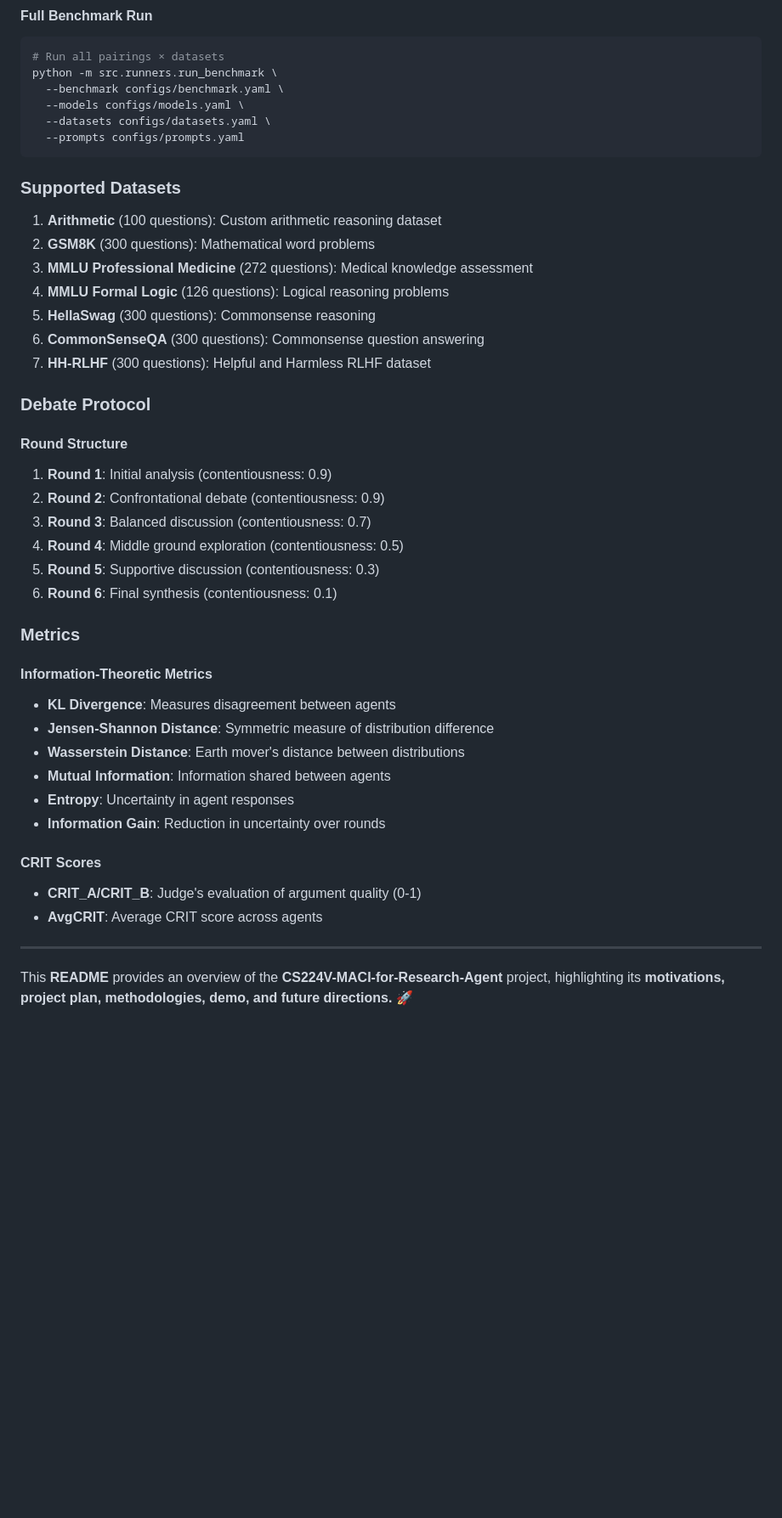
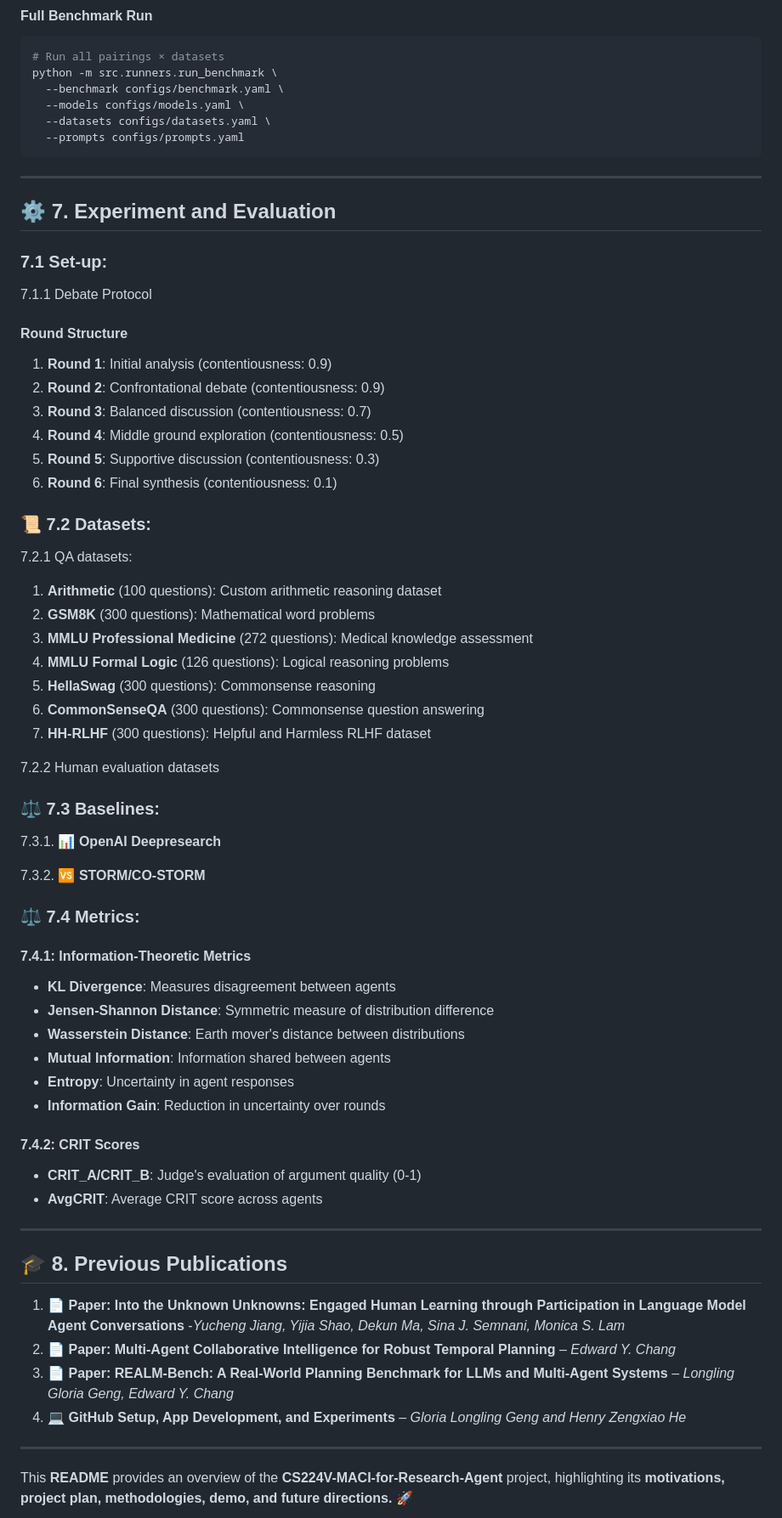
Before and after one commit to genglongling/CS224V-MACI-for-Research-Agent, a Markdown page: README.md, the part around the change printed below. Shown: that part at 85% size. Drawn GitHub-style; blank space fills up the shorter version.

````diff
--- a/README.md
+++ b/README.md
@@ -261,17 +238,12 @@ python -m src.runners.run_benchmark \
   --prompts configs/prompts.yaml
 ```
 
-### Supported Datasets
+---
 
-1. **Arithmetic** (100 questions): Custom arithmetic reasoning dataset
-2. **GSM8K** (300 questions): Mathematical word problems
-3. **MMLU Professional Medicine** (272 questions): Medical knowledge assessment
-4. **MMLU Formal Logic** (126 questions): Logical reasoning problems
-5. **HellaSwag** (300 questions): Commonsense reasoning
-6. **CommonSenseQA** (300 questions): Commonsense question answering
-7. **HH-RLHF** (300 questions): Helpful and Harmless RLHF dataset
+## ⚙️ 7. Experiment and Evaluation
 
-### Debate Protocol
+### 7.1 Set-up:
+7.1.1 Debate Protocol
 
 #### Round Structure
 1. **Round 1**: Initial analysis (contentiousness: 0.9)
@@ -281,9 +253,30 @@ python -m src.runners.run_benchmark \
 5. **Round 5**: Supportive discussion (contentiousness: 0.3)
 6. **Round 6**: Final synthesis (contentiousness: 0.1)
 
-### Metrics
 
-#### Information-Theoretic Metrics
+### 📜 7.2 Datasets:
+
+7.2.1 QA datasets:
+1. **Arithmetic** (100 questions): Custom arithmetic reasoning dataset
+2. **GSM8K** (300 questions): Mathematical word problems
+3. **MMLU Professional Medicine** (272 questions): Medical knowledge assessment
+4. **MMLU Formal Logic** (126 questions): Logical reasoning problems
+5. **HellaSwag** (300 questions): Commonsense reasoning
+6. **CommonSenseQA** (300 questions): Commonsense question answering
+7. **HH-RLHF** (300 questions): Helpful and Harmless RLHF dataset
+
+7.2.2 Human evaluation datasets
+
+
+### ⚖️ 7.3 Baselines:
+
+7.3.1. 📊 **OpenAI Deepresearch**
+
+7.3.2. 🆚 **STORM/CO-STORM**
+
+### ⚖️ 7.4 Metrics:
+
+#### 7.4.1: Information-Theoretic Metrics
 - **KL Divergence**: Measures disagreement between agents
 - **Jensen-Shannon Distance**: Symmetric measure of distribution difference
 - **Wasserstein Distance**: Earth mover's distance between distributions
@@ -291,9 +284,19 @@ python -m src.runners.run_benchmark \
 - **Entropy**: Uncertainty in agent responses
 - **Information Gain**: Reduction in uncertainty over rounds
 
-#### CRIT Scores
+#### 7.4.2: CRIT Scores
 - **CRIT_A/CRIT_B**: Judge's evaluation of argument quality (0-1)
 - **AvgCRIT**: Average CRIT score across agents
+
+---
+
+## 🎓 8. Previous Publications
+
+1. 📄 **Paper: Into the Unknown Unknowns: Engaged Human Learning through Participation in Language Model Agent Conversations** -*Yucheng Jiang, Yijia Shao, Dekun Ma, Sina J. Semnani, Monica S. Lam*
+2. 📄 **Paper: Multi-Agent Collaborative Intelligence for Robust Temporal Planning** – *Edward Y. Chang*
+3. 📄 **Paper: REALM-Bench: A Real-World Planning Benchmark for LLMs and Multi-Agent Systems** – *Longling Gloria Geng, Edward Y. Chang*
+4. 💻 **GitHub Setup, App Development, and Experiments** – *Gloria Longling Geng and Henry Zengxiao He*
+
 
 ---
 
````
Also changed, not shown: other parts of README.md (+3 -26 lines).
